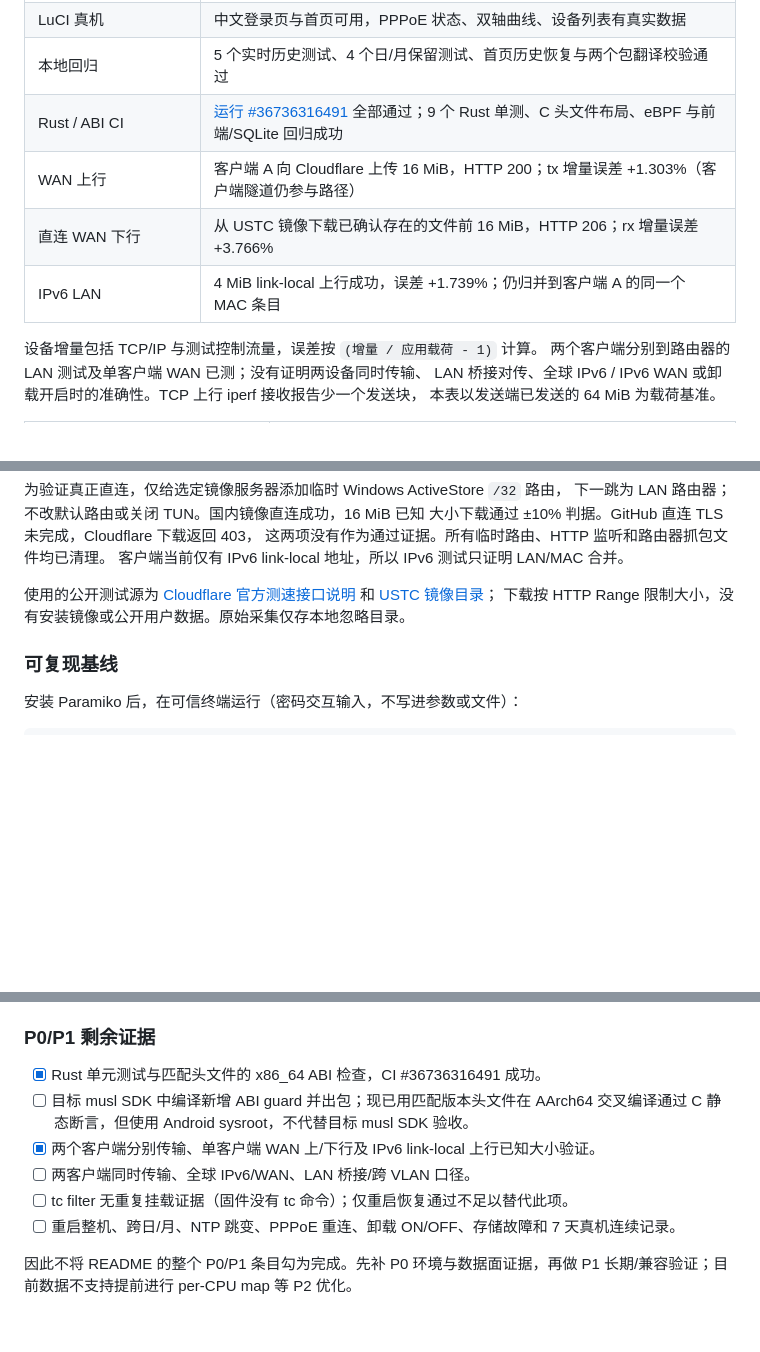
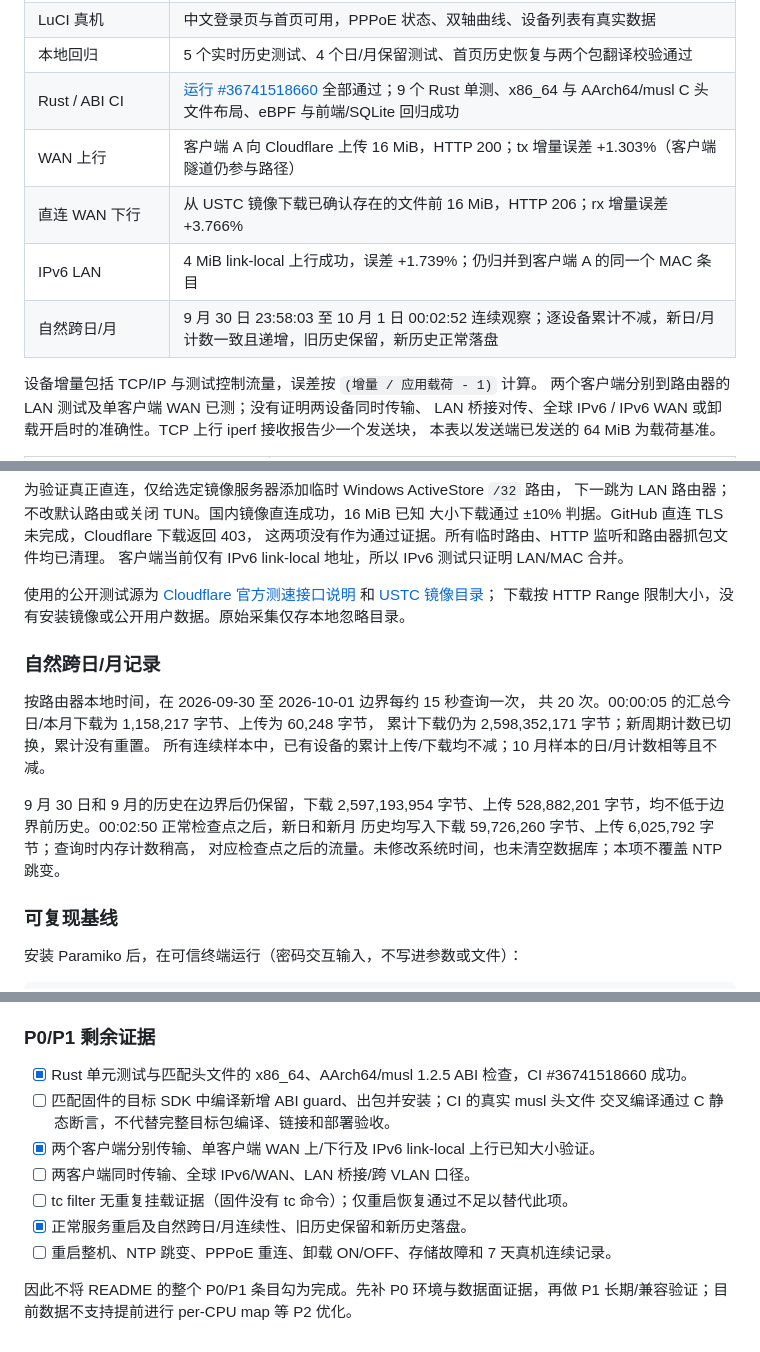
Before and after one commit to zdabing/luci-zen, a Markdown page: docs/TESTING.md, 3 parts joined by grey strips. GitHub-like rendering; blank space fills up the shorter version.

```diff
--- a/docs/TESTING.md
+++ b/docs/TESTING.md
@@ -74,10 +74,11 @@ MAC 与原始日志仅留在忽略目录 `.zcode/`，不放入公开报告。
 | WAN 历史 | pppoe-wan 可查询，约 5 秒采样，包含最近未落盘样本 |
 | LuCI 真机 | 中文登录页与首页可用，PPPoE 状态、双轴曲线、设备列表有真实数据 |
 | 本地回归 | 5 个实时历史测试、4 个日/月保留测试、首页历史恢复与两个包翻译校验通过 |
-| Rust / ABI CI | [运行 #36736316491](https://github.com/zdabing/luci-zen/actions/runs/36736316491) 全部通过；9 个 Rust 单测、C 头文件布局、eBPF 与前端/SQLite 回归成功 |
+| Rust / ABI CI | [运行 #36741518660](https://github.com/zdabing/luci-zen/actions/runs/36741518660) 全部通过；9 个 Rust 单测、x86_64 与 AArch64/musl C 头文件布局、eBPF 与前端/SQLite 回归成功 |
 | WAN 上行 | 客户端 A 向 Cloudflare 上传 16 MiB，HTTP 200；tx 增量误差 +1.303%（客户端隧道仍参与路径） |
 | 直连 WAN 下行 | 从 USTC 镜像下载已确认存在的文件前 16 MiB，HTTP 206；rx 增量误差 +3.766% |
 | IPv6 LAN | 4 MiB link-local 上行成功，误差 +1.739%；仍归并到客户端 A 的同一个 MAC 条目 |
+| 自然跨日/月 | 9 月 30 日 23:58:03 至 10 月 1 日 00:02:52 连续观察；逐设备累计不减，新日/月计数一致且递增，旧历史保留，新历史正常落盘 |
 
 设备增量包括 TCP/IP 与测试控制流量，误差按 `(增量 / 应用载荷 - 1)` 计算。
 两个客户端分别到路由器的 LAN 测试及单客户端 WAN 已测；没有证明两设备同时传输、
@@ -115,6 +116,18 @@ CPU 由 `/proc/<pid>/stat` 与 `/proc/stat` 差分计算，daemon 百分比按
 和 [USTC 镜像目录](https://mirrors.ustc.edu.cn/ubuntu-releases/24.04/)；
 下载按 HTTP Range 限制大小，没有安装镜像或公开用户数据。原始采集仅存本地忽略目录。
 
+### 自然跨日/月记录
+
+按路由器本地时间，在 2026-09-30 至 2026-10-01 边界每约 15 秒查询一次，
+共 20 次。00:00:05 的汇总今日/本月下载为 1,158,217 字节、上传为 60,248 字节，
+累计下载仍为 2,598,352,171 字节；新周期计数已切换，累计没有重置。
+所有连续样本中，已有设备的累计上传/下载均不减；10 月样本的日/月计数相等且不减。
+
+9 月 30 日和 9 月的历史在边界后仍保留，下载 2,597,193,954 字节、上传
+528,882,201 字节，均不低于边界前历史。00:02:50 正常检查点之后，新日和新月
+历史均写入下载 59,726,260 字节、上传 6,025,792 字节；查询时内存计数稍高，
+对应检查点之后的流量。未修改系统时间，也未清空数据库；本项不覆盖 NTP 跳变。
+
 ### 可复现基线
 
 安装 Paramiko 后，在可信终端运行（密码交互输入，不写进参数或文件）：
@@ -138,13 +151,14 @@ NAS `/tmp/zen-p0-test.1m31GWSD` 留有本次无凭据的源码副本；SSH 自
 
 ### P0/P1 剩余证据
 
-- [x] Rust 单元测试与匹配头文件的 x86_64 ABI 检查，CI #36736316491 成功。
-- [ ] 目标 musl SDK 中编译新增 ABI guard 并出包；现已用匹配版本头文件在 AArch64
-  交叉编译通过 C 静态断言，但使用 Android sysroot，不代替目标 musl SDK 验收。
+- [x] Rust 单元测试与匹配头文件的 x86_64、AArch64/musl 1.2.5 ABI 检查，CI #36741518660 成功。
+- [ ] 匹配固件的目标 SDK 中编译新增 ABI guard、出包并安装；CI 的真实 musl 头文件
+  交叉编译通过 C 静态断言，不代替完整目标包编译、链接和部署验收。
 - [x] 两个客户端分别传输、单客户端 WAN 上/下行及 IPv6 link-local 上行已知大小验证。
 - [ ] 两客户端同时传输、全球 IPv6/WAN、LAN 桥接/跨 VLAN 口径。
 - [ ] tc filter 无重复挂载证据（固件没有 tc 命令）；仅重启恢复通过不足以替代此项。
-- [ ] 重启整机、跨日/月、NTP 跳变、PPPoE 重连、卸载 ON/OFF、存储故障和 7 天真机连续记录。
+- [x] 正常服务重启及自然跨日/月连续性、旧历史保留和新历史落盘。
+- [ ] 重启整机、NTP 跳变、PPPoE 重连、卸载 ON/OFF、存储故障和 7 天真机连续记录。
 
 因此不将 README 的整个 P0/P1 条目勾为完成。先补 P0 环境与数据面证据，再做
 P1 长期/兼容验证；目前数据不支持提前进行 per-CPU map 等 P2 优化。
```
Also changed, not shown: README.md (+4 -3 lines).
